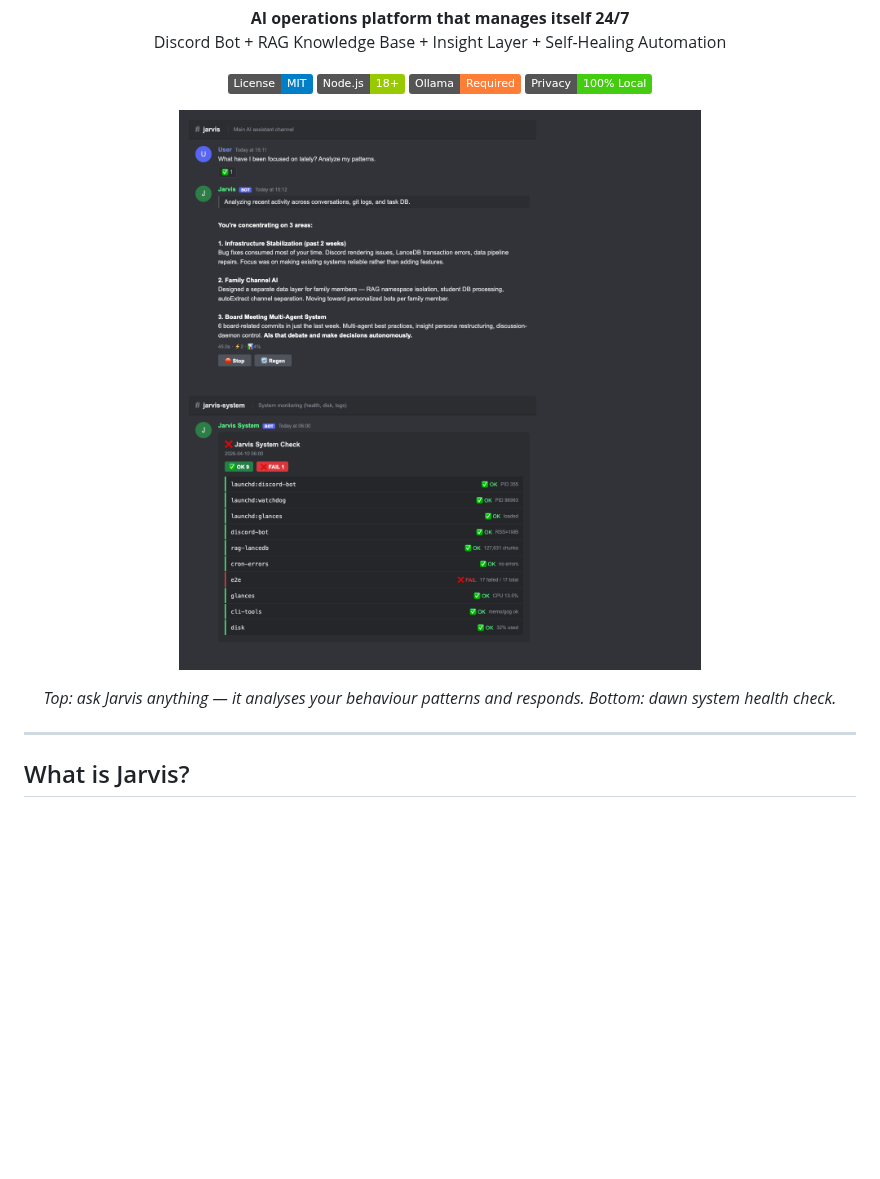
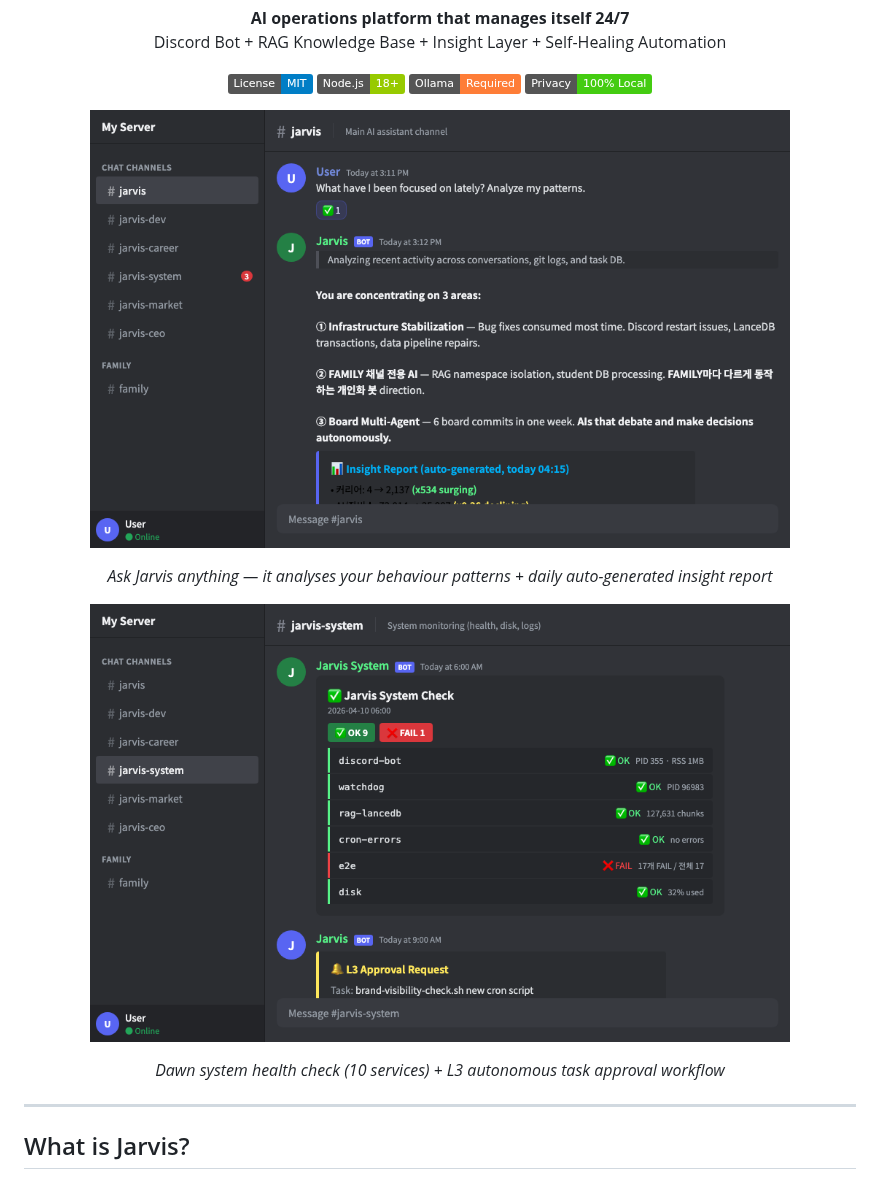
Before and after one commit to Ramsbaby/jarvis, a Markdown page: README.md, the part around the change. Drawn GitHub-style; pictures changed too: docs/img/jarvis-demo-chat-en.png (added), docs/img/jarvis-demo-chat.png (deleted), docs/img/jarvis-demo-system-en.png (added); badges without logos; blank space fills up the shorter version.

```diff
--- a/README.md
+++ b/README.md
@@ -13,9 +13,14 @@
 </p>
 
 <p align="center">
-  <img src="docs/img/jarvis-demo-chat.png" alt="Jarvis Demo — AI Chat + System Health" width="700">
+  <img src="docs/img/jarvis-demo-chat-en.png" alt="Jarvis — AI Behavioural Analysis Chat + Insight Report" width="700">
 </p>
-<p align="center"><em>Top: ask Jarvis anything — it analyses your behaviour patterns and responds. Bottom: dawn system health check.</em></p>
+<p align="center"><em>Ask Jarvis anything — it analyses your behaviour patterns + daily auto-generated insight report</em></p>
+
+<p align="center">
+  <img src="docs/img/jarvis-demo-system-en.png" alt="Jarvis — System Health + Approval Workflow" width="700">
+</p>
+<p align="center"><em>Dawn system health check (10 services) + L3 autonomous task approval workflow</em></p>
 
 ---
 
```
Also changed, not shown: README.ko.md (+7 -2 lines), docs/img/jarvis-demo-chat-ko.png (added), docs/img/jarvis-demo-ko.png (deleted), docs/img/jarvis-demo-system-ko.png (added).
